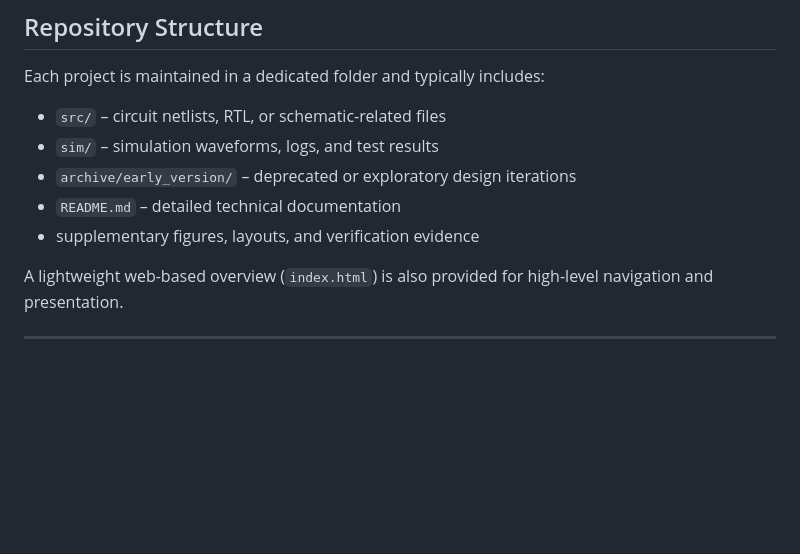
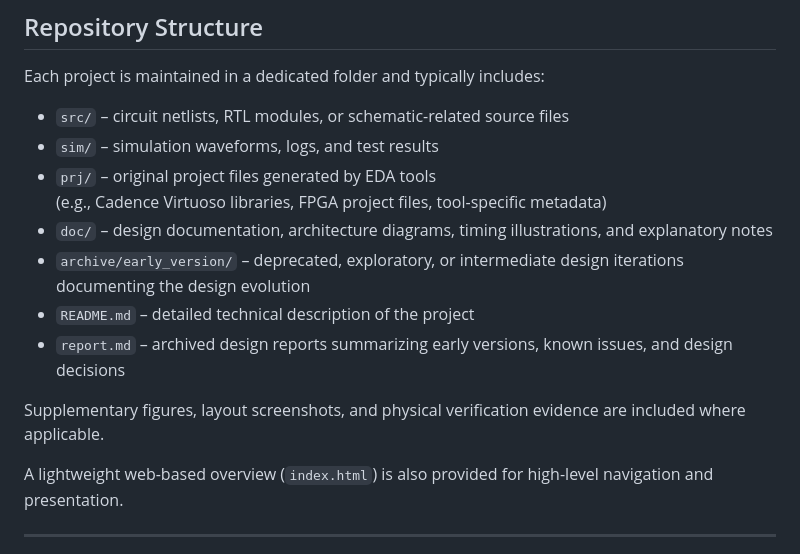
Before and after one commit to 23sakuracyj/ic-projects-portfolio-, a Markdown page: README.md, the part around the change. Rendered like a GitHub page; blank space fills up the shorter version.

```diff
--- a/README.md
+++ b/README.md
@@ -19,11 +19,20 @@ verification artifacts, and documented design evolution.
 
 Each project is maintained in a dedicated folder and typically includes:
 
-- `src/` – circuit netlists, RTL, or schematic-related files
+- `src/` – circuit netlists, RTL modules, or schematic-related source files
 - `sim/` – simulation waveforms, logs, and test results
-- `archive/early_version/` – deprecated or exploratory design iterations
-- `README.md` – detailed technical documentation
-- supplementary figures, layouts, and verification evidence
+- `prj/` – original project files generated by EDA tools
+  (e.g., Cadence Virtuoso libraries, FPGA project files, tool-specific metadata)
+- `doc/` – design documentation, architecture diagrams, timing illustrations,
+  and explanatory notes
+- `archive/early_version/` – deprecated, exploratory, or intermediate design
+  iterations documenting the design evolution
+- `README.md` – detailed technical description of the project
+- `report.md` – archived design reports summarizing early versions,
+  known issues, and design decisions
+
+Supplementary figures, layout screenshots, and physical verification
+evidence are included where applicable.
 
 A lightweight web-based overview (`index.html`) is also provided for
 high-level navigation and presentation.
```
